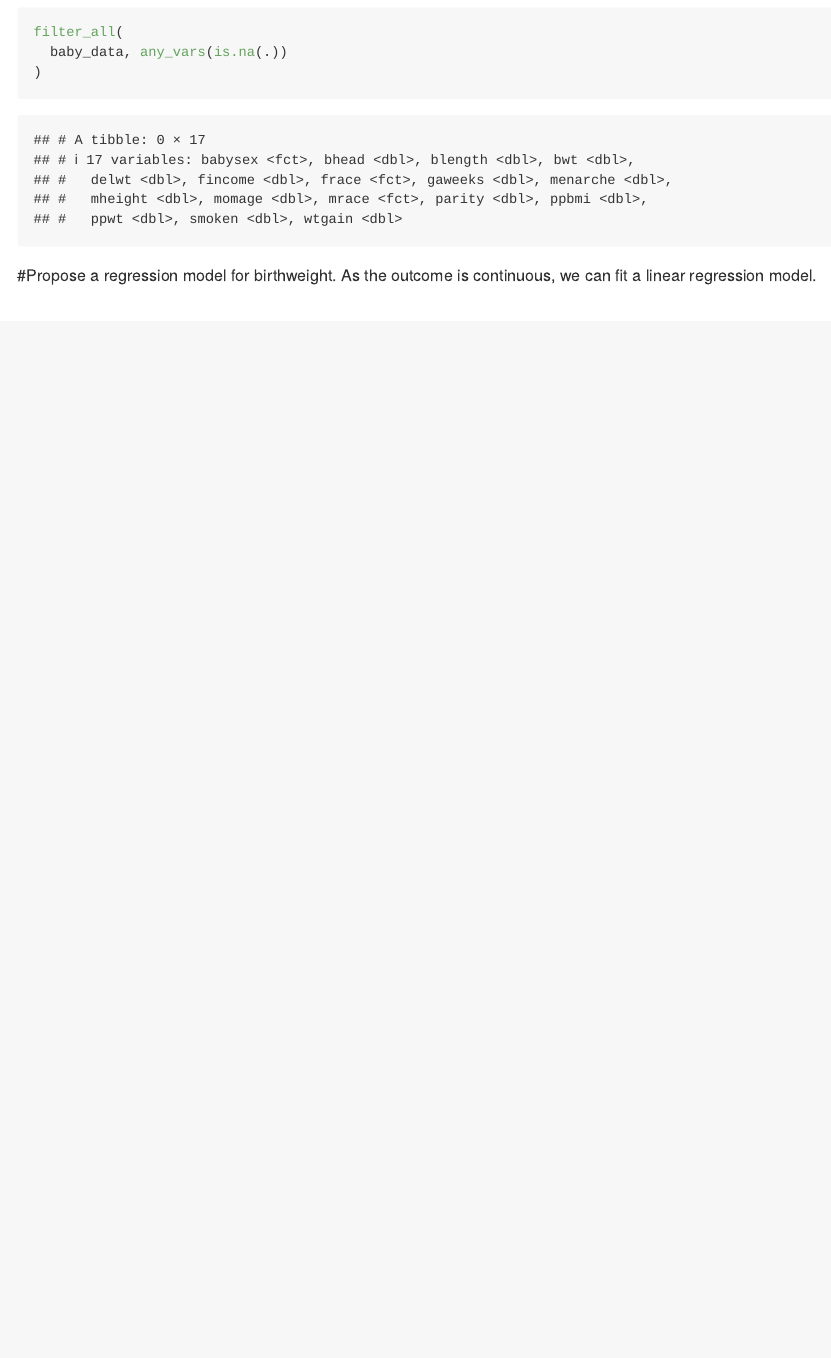
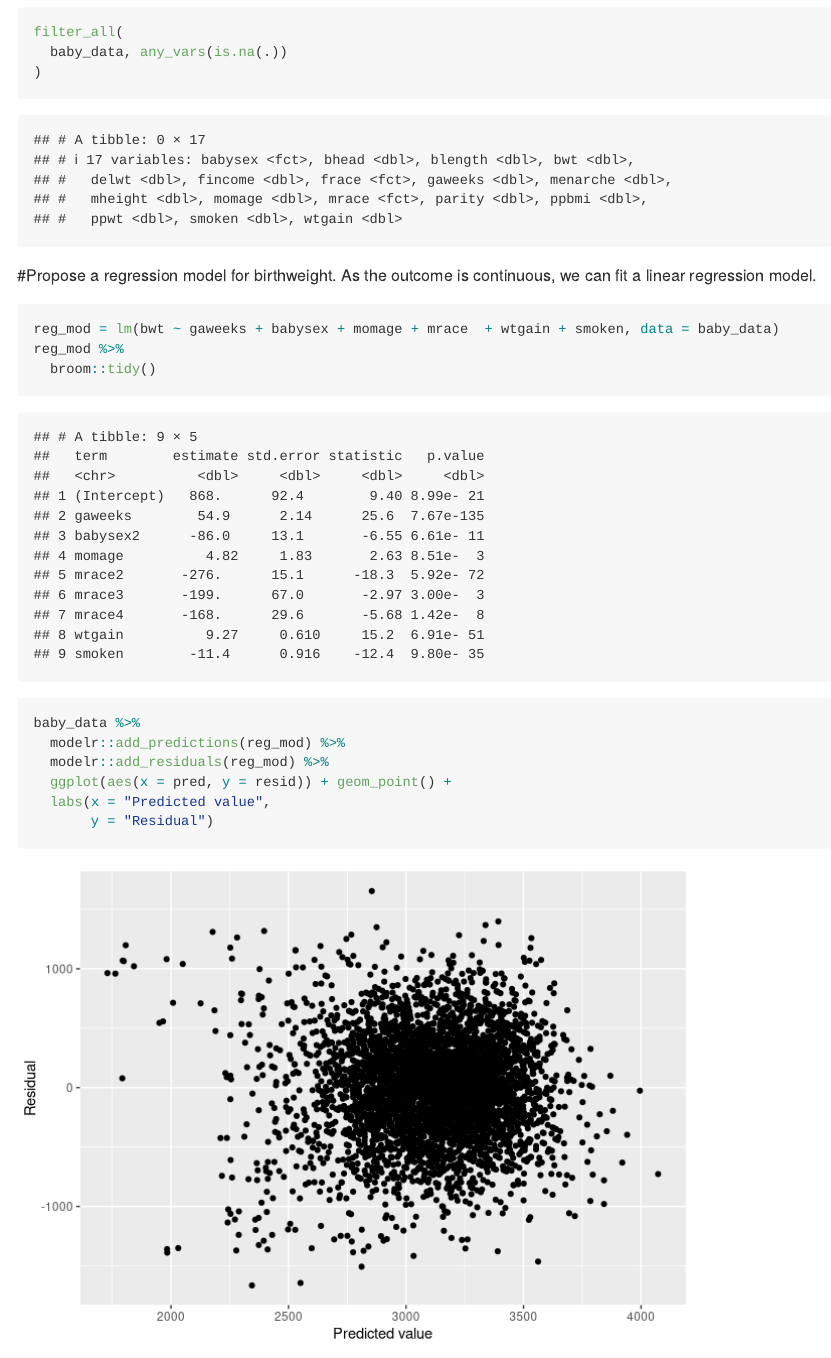
Before and after one commit to Ekta1489/Linear-models-Hw6, an R Markdown document (p8105_hw6_Ec3342.Rmd): the page in a window 1100 px wide, from 690 px down. Rendered offline with R 4.5, knitr and Pandoc, with nearby package versions; column names are cleaned by a stand-in for the janitor package.

Commit message:
Added regression model and a plot!

````diff
--- a/p8105_hw6_Ec3342.Rmd
+++ b/p8105_hw6_Ec3342.Rmd
@@ -32,3 +32,20 @@ filter_all(
 )
 ```
 #Propose a regression model for birthweight. As the outcome is continuous, we can fit a linear regression model.
+
+
+```{r}
+
+reg_mod = lm(bwt ~ gaweeks + babysex + momage + mrace  + wtgain + smoken, data = baby_data)
+reg_mod %>%
+  broom::tidy()
+
+```
+```{r}
+baby_data %>%
+  modelr::add_predictions(reg_mod) %>%
+  modelr::add_residuals(reg_mod) %>%
+  ggplot(aes(x = pred, y = resid)) + geom_point() +
+  labs(x = "Predicted value",
+       y = "Residual")
+```
````
Also changed, not shown: p8105_hw6_Ec3342.md, p8105_hw6_Ec3342_files/figure-gfm/unnamed-chunk-4-1.png (added).
